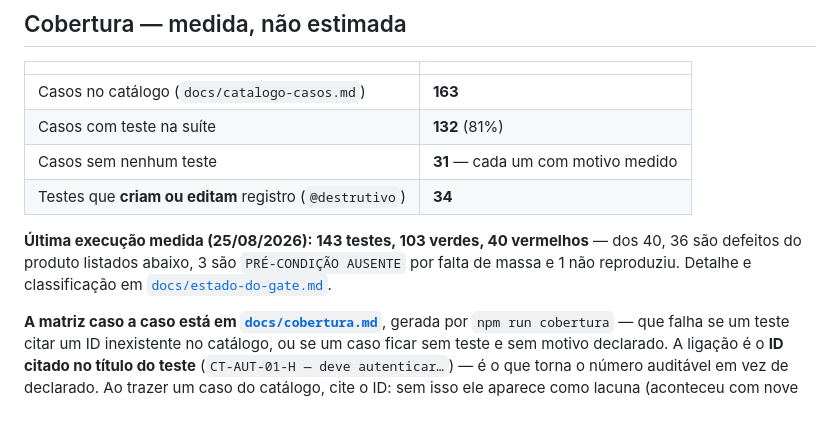
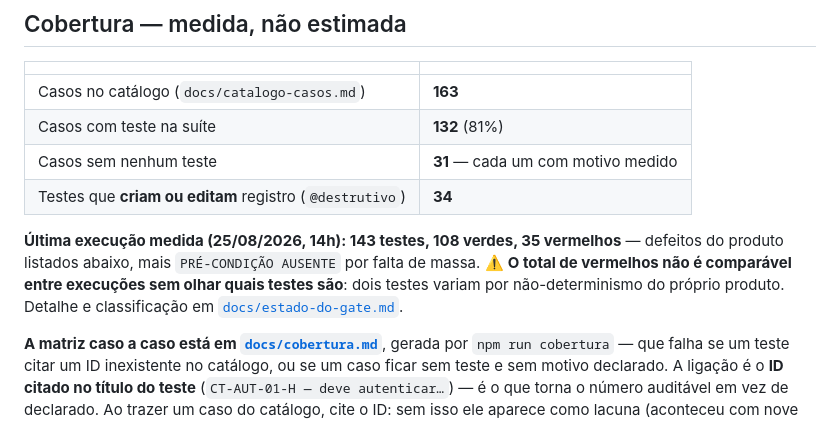
Before and after one commit to TgregorioDev/teste-esbo-o-do-projeto, a Markdown page: README.md, the part around the change. Rendered like a GitHub page.

```diff
--- a/README.md
+++ b/README.md
@@ -86,9 +86,10 @@ por processo de negócio que esta suíte está proibida de executar. Já tudo qu
 | Casos sem nenhum teste | **31** — cada um com motivo medido |
 | Testes que **criam ou editam** registro (`@destrutivo`) | **34** |
 
-**Última execução medida (25/08/2026): 143 testes, 103 verdes, 40 vermelhos** — dos 40, 36 são
-defeitos do produto listados abaixo, 3 são `PRÉ-CONDIÇÃO AUSENTE` por falta de massa e 1 não
-reproduziu. Detalhe e classificação em
+**Última execução medida (25/08/2026, 14h): 143 testes, 108 verdes, 35 vermelhos** — defeitos do
+produto listados abaixo, mais `PRÉ-CONDIÇÃO AUSENTE` por falta de massa. ⚠️ **O total de vermelhos
+não é comparável entre execuções sem olhar quais testes são**: dois testes variam por
+não-determinismo do próprio produto. Detalhe e classificação em
 [`docs/estado-do-gate.md`](docs/estado-do-gate.md).
 
 **A matriz caso a caso está em [`docs/cobertura.md`](docs/cobertura.md)**, gerada por
```
Also changed, not shown: docs/estado-do-gate.md (+35 -1 lines).
